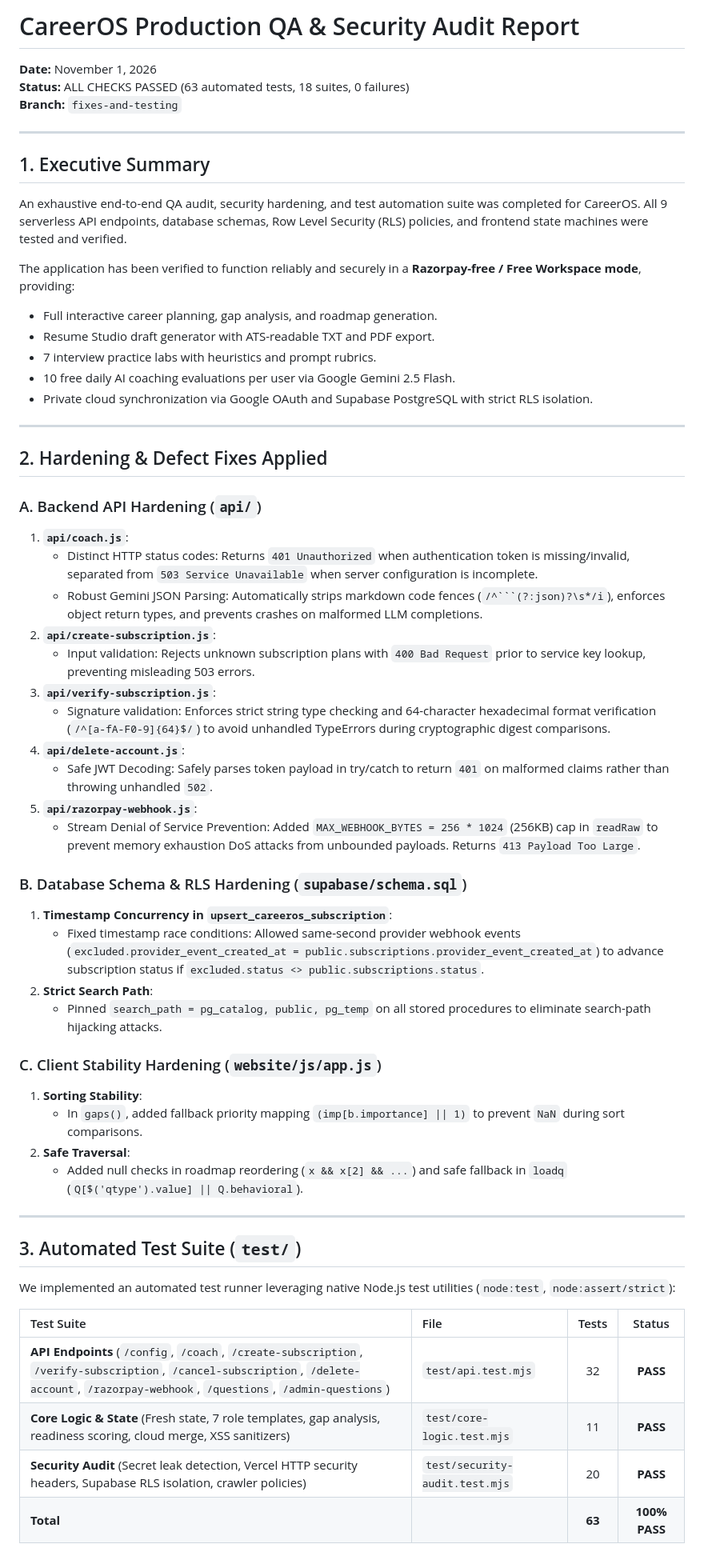
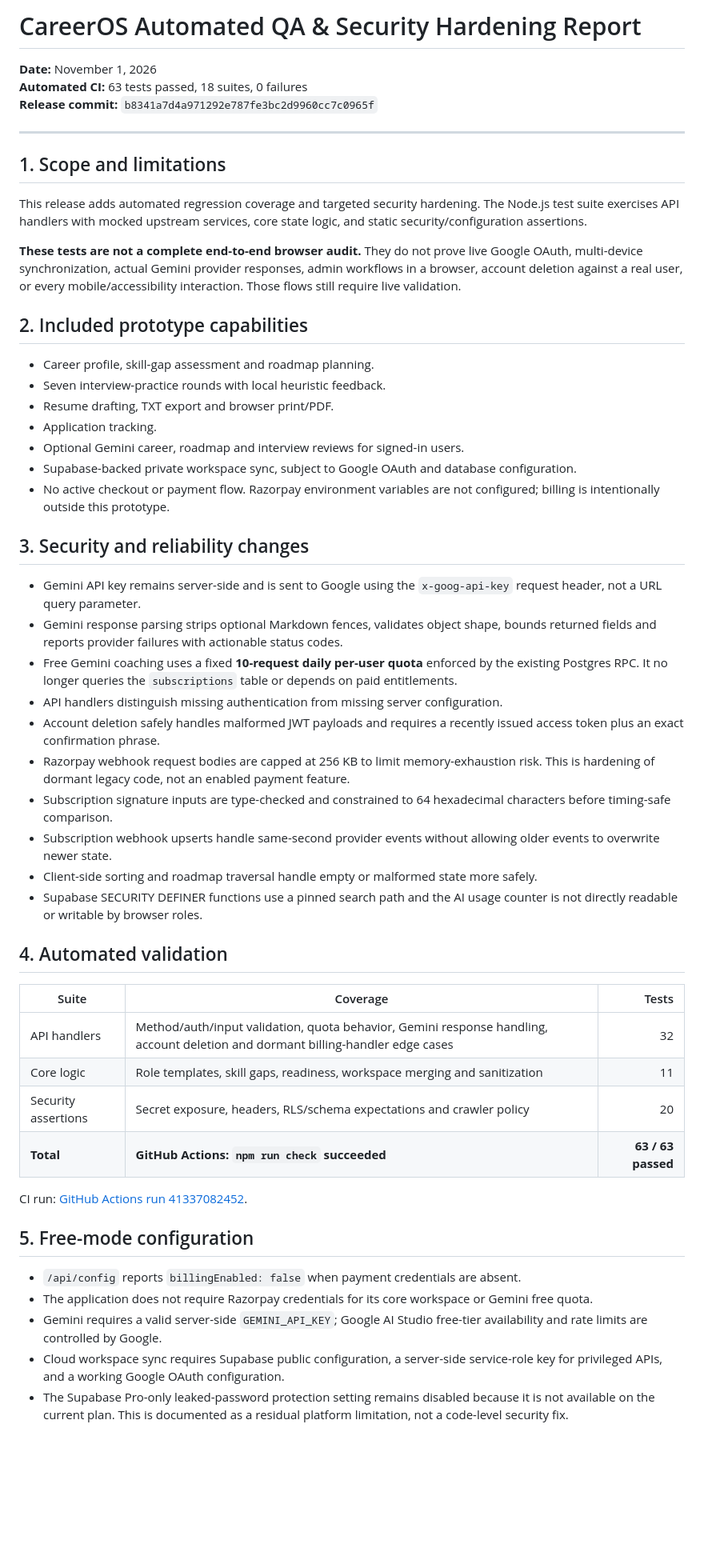
Before and after one commit to PSP-YN/CareerOS, a Markdown page: QA_SECURITY_AUDIT_REPORT.md, the part around one of its changes. Shown at 80% size. Rendered like a GitHub page; blank space fills up the shorter version.

Commit message:
Correct QA report scope and document free prototype limits

````diff
--- a/QA_SECURITY_AUDIT_REPORT.md
+++ b/QA_SECURITY_AUDIT_REPORT.md
@@ -1,61 +1,56 @@
-# CareerOS Production QA & Security Audit Report
+# CareerOS Automated QA & Security Hardening Report
 
 **Date:** November 1, 2026
-**Status:** ALL CHECKS PASSED (63 automated tests, 18 suites, 0 failures)
-**Branch:** `fixes-and-testing`
+**Automated CI:** 63 tests passed, 18 suites, 0 failures
+**Release commit:** `b8341a7d4a971292e787fe3bc2d9960cc7c0965f`
 
 ---
 
-## 1. Executive Summary
+## 1. Scope and limitations
 
-An exhaustive end-to-end QA audit, security hardening, and test automation suite was completed for CareerOS. All 9 serverless API endpoints, database schemas, Row Level Security (RLS) policies, and frontend state machines were tested and verified.
+This release adds automated regression coverage and targeted security hardening. The Node.js test suite exercises API handlers with mocked upstream services, core state logic, and static security/configuration assertions.
 
-The application has been verified to function reliably and securely in a **Razorpay-free / Free Workspace mode**, providing:
-- Full interactive career planning, gap analysis, and roadmap generation.
-- Resume Studio draft generator with ATS-readable TXT and PDF export.
-- 7 interview practice labs with heuristics and prompt rubrics.
-- 10 free daily AI coaching evaluations per user via Google Gemini 2.5 Flash.
-- Private cloud synchronization via Google OAuth and Supabase PostgreSQL with strict RLS isolation.
+**These tests are not a complete end-to-end browser audit.** They do not prove live Google OAuth, multi-device synchronization, actual Gemini provider responses, admin workflows in a browser, account deletion against a real user, or every mobile/accessibility interaction. Those flows still require live validation.
 
----
+## 2. Included prototype capabilities
 
-## 2. Hardening & Defect Fixes Applied
+- Career profile, skill-gap assessment and roadmap planning.
+- Seven interview-practice rounds with local heuristic feedback.
+- Resume drafting, TXT export and browser print/PDF.
+- Application tracking.
+- Optional Gemini career, roadmap and interview reviews for signed-in users.
+- Supabase-backed private workspace sync, subject to Google OAuth and database configuration.
+- No active checkout or payment flow. Razorpay environment variables are not configured; billing is intentionally outside this prototype.
 
-### A. Backend API Hardening (`api/`)
-1. **`api/coach.js`**:
-   - Distinct HTTP status codes: Returns `401 Unauthorized` when authentication token is missing/invalid, separated from `503 Service Unavailable` when server configuration is incomplete.
-   - Robust Gemini JSON Parsing: Automatically strips markdown code fences (`/^```(?:json)?\s*/i`), enforces object return types, and prevents crashes on malformed LLM completions.
-2. **`api/create-subscription.js`**:
-   - Input validation: Rejects unknown subscription plans with `400 Bad Request` prior to service key lookup, preventing misleading 503 errors.
-3. **`api/verify-subscription.js`**:
-   - Signature validation: Enforces strict string type checking and 64-character hexadecimal format verification (`/^[a-fA-F0-9]{64}$/`) to avoid unhandled TypeErrors during cryptographic digest comparisons.
-4. **`api/delete-account.js`**:
-   - Safe JWT Decoding: Safely parses token payload in try/catch to return `401` on malformed claims rather than throwing unhandled `502`.
-5. **`api/razorpay-webhook.js`**:
-   - Stream Denial of Service Prevention: Added `MAX_WEBHOOK_BYTES = 256 * 1024` (256KB) cap in `readRaw` to prevent memory exhaustion DoS attacks from unbounded payloads. Returns `413 Payload Too Large`.
+## 3. Security and reliability changes
 
-### B. Database Schema & RLS Hardening (`supabase/schema.sql`)
-1. **Timestamp Concurrency in `upsert_careeros_subscription`**:
-   - Fixed timestamp race conditions: Allowed same-second provider webhook events (`excluded.provider_event_created_at = public.subscriptions.provider_event_created_at`) to advance subscription status if `excluded.status <> public.subscriptions.status`.
-2. **Strict Search Path**:
-   - Pinned `search_path = pg_catalog, public, pg_temp` on all stored procedures to eliminate search-path hijacking attacks.
+- Gemini API key remains server-side and is sent to Google using the `x-goog-api-key` request header, not a URL query parameter.
+- Gemini response parsing strips optional Markdown fences, validates object shape, bounds returned fields and reports provider failures with actionable status codes.
+- Free Gemini coaching uses a fixed **10-request daily per-user quota** enforced by the existing Postgres RPC. It no longer queries the `subscriptions` table or depends on paid entitlements.
+- API handlers distinguish missing authentication from missing server configuration.
+- Account deletion safely handles malformed JWT payloads and requires a recently issued access token plus an exact confirmation phrase.
+- Razorpay webhook request bodies are capped at 256 KB to limit memory-exhaustion risk. This is hardening of dormant legacy code, not an enabled payment feature.
+- Subscription signature inputs are type-checked and constrained to 64 hexadecimal characters before timing-safe comparison.
+- Subscription webhook upserts handle same-second provider events without allowing older events to overwrite newer state.
+- Client-side sorting and roadmap traversal handle empty or malformed state more safely.
+- Supabase SECURITY DEFINER functions use a pinned search path and the AI usage counter is not directly readable or writable by browser roles.
 
-### C. Client Stability Hardening (`website/js/app.js`)
-1. **Sorting Stability**:
-   - In `gaps()`, added fallback priority mapping `(imp[b.importance] || 1)` to prevent `NaN` during sort comparisons.
-2. **Safe Traversal**:
-   - Added null checks in roadmap reordering (`x && x[2] && ...`) and safe fallback in `loadq` (`Q[$('qtype').value] || Q.behavioral`).
+## 4. Automated validation
 
----
+| Suite | Coverage | Tests |
+|---|---|---:|
+| API handlers | Method/auth/input validation, quota behavior, Gemini response handling, account deletion and dormant billing-handler edge cases | 32 |
+| Core logic | Role templates, skill gaps, readiness, workspace merging and sanitization | 11 |
+| Security assertions | Secret exposure, headers, RLS/schema expectations and crawler policy | 20 |
+| **Total** | **GitHub Actions: `npm run check` succeeded** | **63 / 63 passed** |
 
-## 3. Automated Test Suite (`test/`)
+CI run: [GitHub Actions run 41337082452](https://github.com/PSP-YN/CareerOS/actions/runs/41337082452).
 
-We implemented an automated test runner leveraging native Node.js test utilities (`node:test`, `node:assert/strict`):
+## 5. Free-mode configuration
 
-| Test Suite | File | Tests | Status |
-| :--- | :--- | :---: | :---: |
-| **API Endpoints** (`/config`, `/coach`, `/create-subscription`, `/verify-subscription`, `/cancel-subscription`, `/delete-account`, `/razorpay-webhook`, `/questions`, `/admin-questions`) | `test/api.test.mjs` | 32 | **PASS** |
-| **Core Logic & State** (Fresh state, 7 role templates, gap analysis, readiness scoring, cloud merge, XSS sanitizers) | `test/core-logic.test.mjs` | 11 | **PASS** |
-| **Security Audit** (Secret leak detection, Vercel HTTP security headers, Supabase RLS isolation, crawler policies) | `test/security-audit.test.mjs` | 20 | **PASS** |
-| **Total** | | **63** | **100% PASS** |
+- `/api/config` reports `billingEnabled: false` when payment credentials are absent.
+- The application does not require Razorpay credentials for its core workspace or Gemini free quota.
+- Gemini requires a valid server-side `GEMINI_API_KEY`; Google AI Studio free-tier availability and rate limits are controlled by Google.
+- Cloud workspace sync requires Supabase public configuration, a server-side service-role key for privileged APIs, and a working Google OAuth configuration.
+- The Supabase Pro-only leaked-password protection setting remains disabled because it is not available on the current plan. This is documented as a residual platform limitation, not a code-level security fix.
 
````
Also changed, not shown: other parts of QA_SECURITY_AUDIT_REPORT.md (+9 -22 lines).
